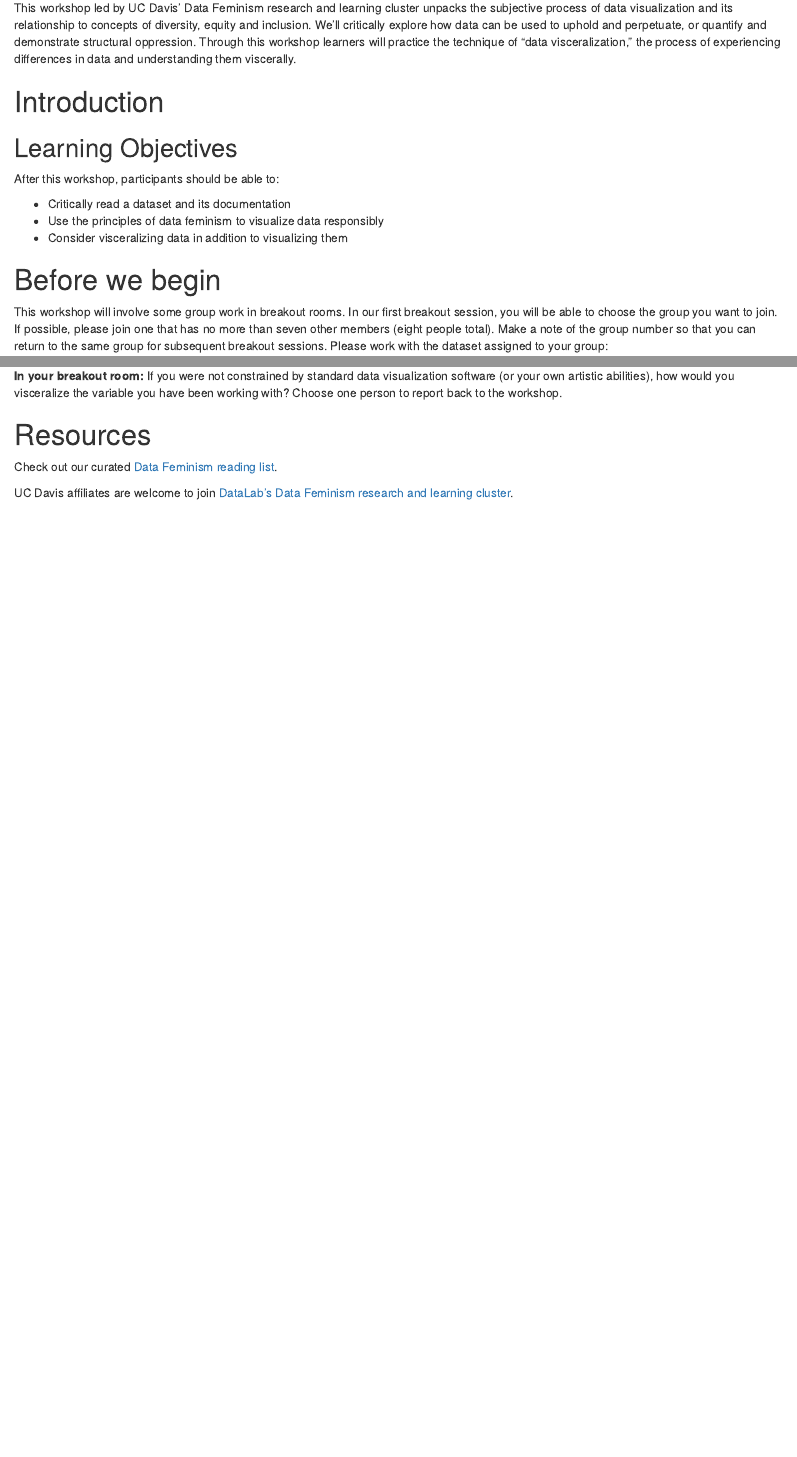
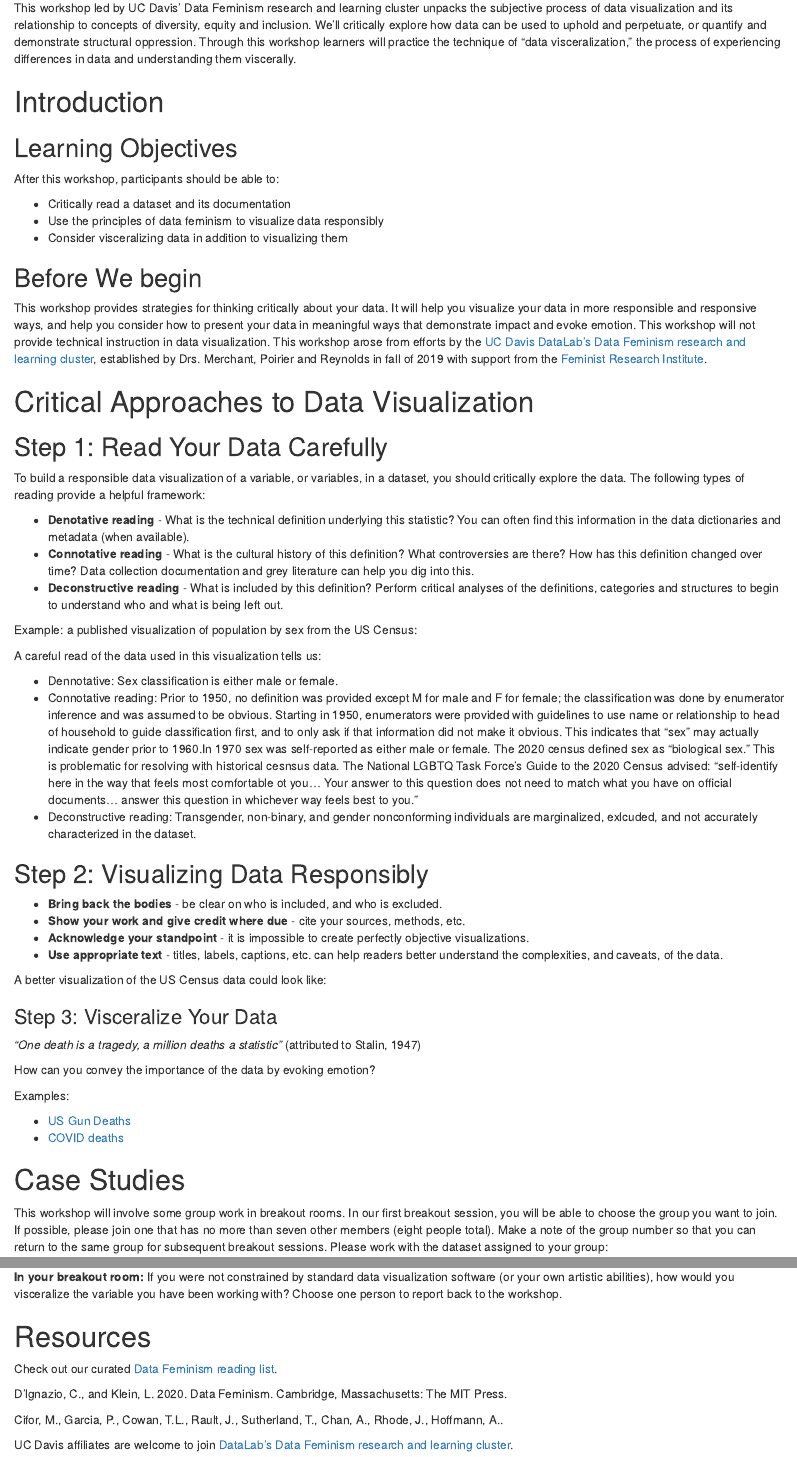
Before and after one commit to ucdavisdatalab/workshop_critical_data_viz, an R Markdown document (index.Rmd): the page in a window 1100 px wide, from 530 px down, and a second part further down, joined at a grey line. Rendered offline with R 4.5, knitr and Pandoc, with nearby package versions; drawn as R Markdown's standard HTML page in place of the format the file asks for.

Commit message:
Added narrative from slide deck

```diff
--- a/index.Rmd
+++ b/index.Rmd
@@ -28,7 +28,54 @@ After this workshop, participants should be able to:
   * Consider visceralizing data in addition to visualizing them
 
 
-# Before we begin
+## Before We begin
+
+This workshop provides strategies for thinking critically about your data. It will help you visualize your data in more responsible and responsive ways, and help you consider how to present your data in meaningful ways that demonstrate impact and evoke emotion. This workshop will not provide technical instruction in data visualization. This workshop arose from efforts by the [UC Davis DataLab's Data Feminism research and learning cluster](https://datalab.ucdavis.edu/data-feminism/), established by Drs. Merchant, Poirier and Reynolds in fall of 2019 with support from the [Feminist Research Institute](https://fri.ucdavis.edu/).
+
+# Critical Approaches to Data Visualization
+
+## Step 1: Read Your Data Carefully
+
+To build a responsible data visualization of a variable, or variables, in a dataset, you should critically explore the data. The following types of reading provide a helpful framework:
+
+* **Denotative reading** - What is the technical definition underlying this statistic? You can often find this information in the data dictionaries and metadata (when available).
+* **Connotative reading** - What is the cultural history of this definition? What controversies are there? How has this definition changed over time? Data collection documentation and grey literature can help you dig into this.
+* **Deconstructive reading** - What is included by this definition? Perform critical analyses of the definitions, categories and structures to begin to understand who and what is being left out.
+
+Example: a published visualization of population by sex from the US Census:
+
+
+A careful read of the data used in this visualization tells us:
+
+* Dennotative: Sex classification is either male or female.
+* Connotative reading: Prior to 1950, no definition was provided except M for male and F for female; the classification was done by enumerator inference and was assumed to be obvious. Starting in 1950, enumerators were provided with guidelines to use name or relationship to head of household to guide classification first, and to only ask if that information did not make it obvious. This indicates that "sex" may actually indicate gender prior to 1960.In 1970 sex was self-reported as either male or female. The 2020 census defined sex as "biological sex." This is problematic for resolving with historical cesnsus data. The National LGBTQ Task Force's Guide to the 2020 Census advised: "self-identify here in the way that feels most comfortable ot you... Your answer to this question does not need to match what you have on official documents... answer this question in whichever way feels best to you."
+* Deconstructive reading: Transgender, non-binary, and gender nonconforming individuals are marginalized, exlcuded, and not accurately characterized in the dataset.
+
+## Step 2: Visualizing Data Responsibly
+
+* **Bring back the bodies** - be clear on who is included, and who is excluded.
+* **Show your work and give credit where due** - cite your sources, methods, etc.
+* **Acknowledge your standpoint** -  it is impossible to create perfectly objective visualizations.
+* **Use appropriate text** - titles, labels, captions, etc. can help readers better understand the complexities, and caveats, of the data.
+
+
+A better visualization of the US Census data could look like:
+
+
+
+### Step 3: Visceralize Your Data
+
+*"One death is a tragedy, a million deaths a statistic"* (attributed to Stalin, 1947)
+
+How can you convey the importance of the data by evoking emotion?
+
+Examples:
+
+* [US Gun Deaths](https://guns.periscopic.com/?year=2013)
+* [COVID deaths](https://www.nytimes.com/interactive/2020/05/24/us/us-coronavirus-deaths-100000.html)
+
+
+# Case Studies
 
 This workshop will involve some group work in breakout rooms. In our first breakout session, you will be able to choose the group you want to join. If possible, please join one that has no more than seven other members (eight people total). Make a note of the group number so that you can return to the same group for subsequent breakout sessions. Please work with the dataset assigned to your group:
 
@@ -115,4 +162,8 @@ In this section, we will discuss strategies for going beyond standard data visua
 
 Check out our curated [Data Feminism reading list](https://www.zotero.org/groups/2324756/data_feminism/items).
 
+D'lgnazio, C., and Klein, L. 2020. Data Feminism. Cambridge, Massachusetts: The MIT Press.
+
+Cifor, M., Garcia, P., Cowan, T.L., Rault, J., Sutherland, T., Chan, A., Rhode, J., Hoffmann, A..
+
 UC Davis affiliates are welcome to join [DataLab's Data Feminism research and learning cluster](https://datalab.ucdavis.edu/data-feminism/).
```
Also changed, not shown: index.Rmd (2 more changed lines).
